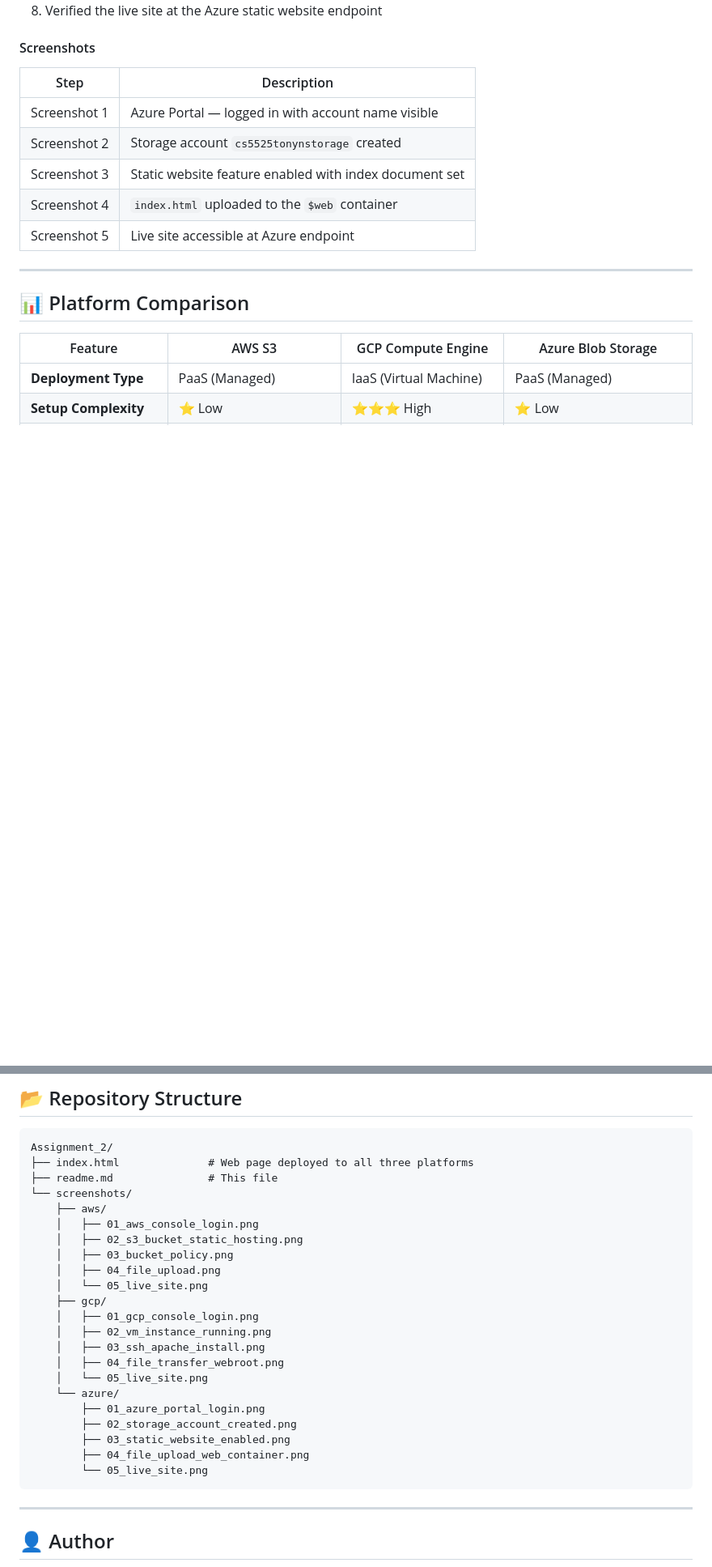
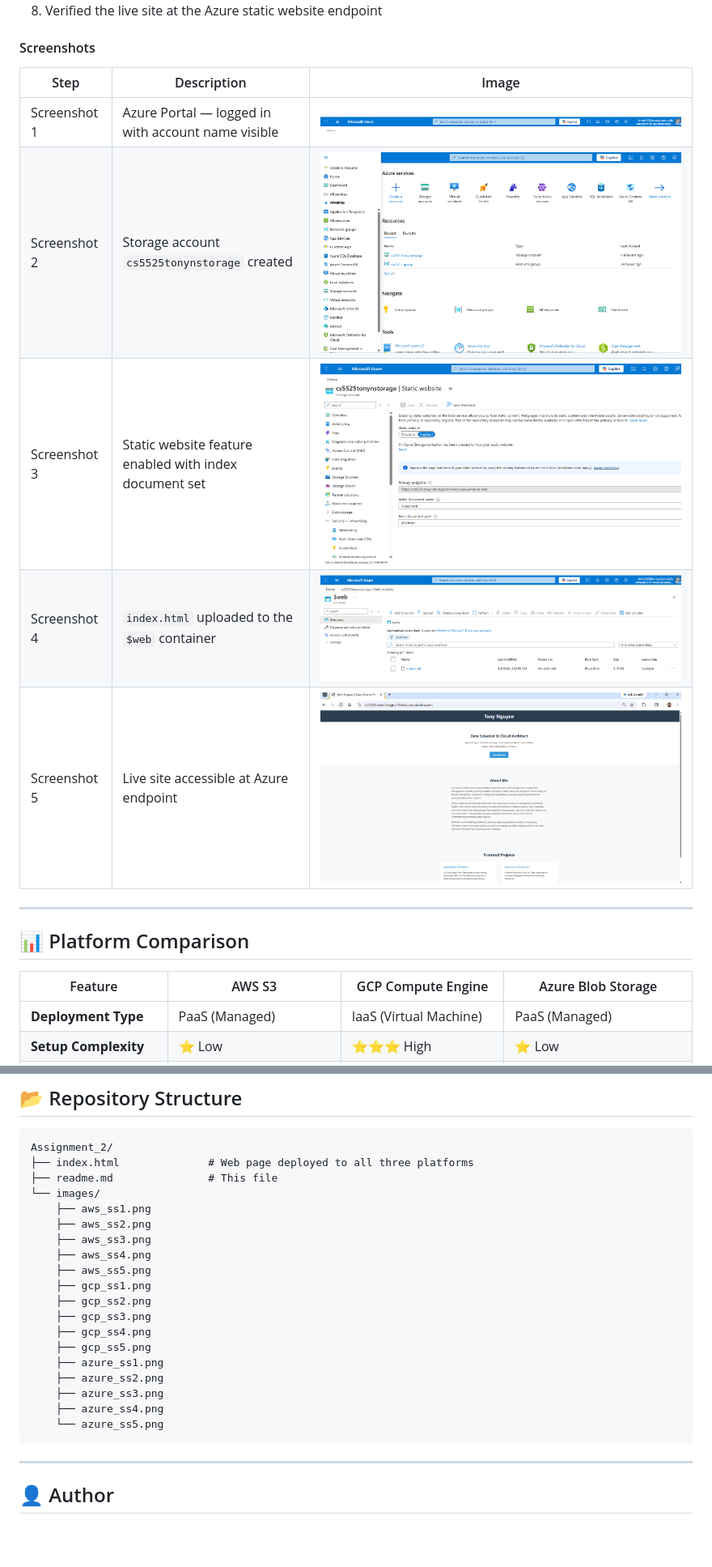
Before and after one commit to mosomo82/COMP_SCI_5525, a Markdown page: Assignment_2/readme.md, 2 parts joined by grey strips. Shown at 81% size. Drawn GitHub-style; blank space fills up the shorter version.

Commit message:
Update screenshots sections with actual image links in readme.md
Co-authored-by: mosomo82 <163616288+mosomo82@users.noreply.github.com>

````diff
--- a/Assignment_2/readme.md
+++ b/Assignment_2/readme.md
@@ -153,13 +153,13 @@ A simple personal portfolio HTML page (`index.html`) was created and deployed on
 
 #### Screenshots
 
-| Step | Description |
-|------|-------------|
-| Screenshot 1 | Azure Portal — logged in with account name visible |
-| Screenshot 2 | Storage account `cs5525tonynstorage` created |
-| Screenshot 3 | Static website feature enabled with index document set |
-| Screenshot 4 | `index.html` uploaded to the `$web` container |
-| Screenshot 5 | Live site accessible at Azure endpoint |
+| Step | Description | Image |
+|------|-------------|-------|
+| Screenshot 1 | Azure Portal — logged in with account name visible | ![Azure Portal Login](images/azure_ss1.png) |
+| Screenshot 2 | Storage account `cs5525tonynstorage` created | ![Storage Account Created](images/azure_ss2.png) |
+| Screenshot 3 | Static website feature enabled with index document set | ![Static Website Enabled](images/azure_ss3.png) |
+| Screenshot 4 | `index.html` uploaded to the `$web` container | ![File Upload Web Container](images/azure_ss4.png) |
+| Screenshot 5 | Live site accessible at Azure endpoint | ![Live Site](images/azure_ss5.png) |
 
 ---
 
@@ -204,25 +204,22 @@ Deploying a simple personal web page across AWS, Google Cloud Platform, and Micr
 Assignment_2/
 ├── index.html              # Web page deployed to all three platforms
 ├── readme.md               # This file
-└── screenshots/
-    ├── aws/
-    │   ├── 01_aws_console_login.png
-    │   ├── 02_s3_bucket_static_hosting.png
-    │   ├── 03_bucket_policy.png
-    │   ├── 04_file_upload.png
-    │   └── 05_live_site.png
-    ├── gcp/
-    │   ├── 01_gcp_console_login.png
-    │   ├── 02_vm_instance_running.png
-    │   ├── 03_ssh_apache_install.png
-    │   ├── 04_file_transfer_webroot.png
-    │   └── 05_live_site.png
-    └── azure/
-        ├── 01_azure_portal_login.png
-        ├── 02_storage_account_created.png
-        ├── 03_static_website_enabled.png
-        ├── 04_file_upload_web_container.png
-        └── 05_live_site.png
+└── images/
+    ├── aws_ss1.png
+    ├── aws_ss2.png
+    ├── aws_ss3.png
+    ├── aws_ss4.png
+    ├── aws_ss5.png
+    ├── gcp_ss1.png
+    ├── gcp_ss2.png
+    ├── gcp_ss3.png
+    ├── gcp_ss4.png
+    ├── gcp_ss5.png
+    ├── azure_ss1.png
+    ├── azure_ss2.png
+    ├── azure_ss3.png
+    ├── azure_ss4.png
+    └── azure_ss5.png
 ```
 
 ---
````
Also changed, not shown: other parts of Assignment_2/readme.md (+14 -14 lines).
